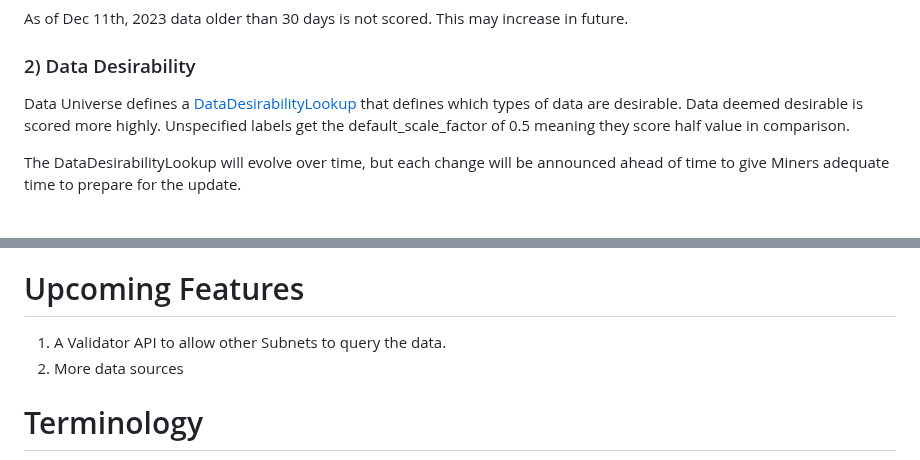
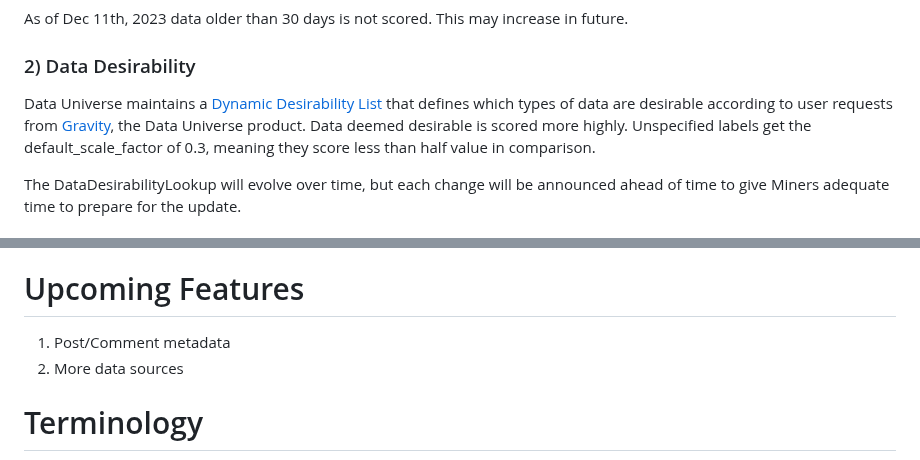
Before and after one commit to sn0man007/data-universe, a Markdown page: README.md, 2 parts joined by grey strips. Rendered like a GitHub page.

Commit message:
Update README.md
Signed-off-by: chai-amy <amy.chai@macrocosmos.ai>

```diff
--- a/README.md
+++ b/README.md
@@ -153,7 +153,7 @@ As of Dec 11th, 2023 data older than 30 days is not scored. This may increase in
 
 ### 2) Data Desirability
 
-Data Universe defines a [DataDesirabilityLookup](https://github.com/RusticLuftig/data-universe/blob/main/rewards/data_desirability_lookup.py) that defines which types of data are desirable. Data deemed desirable is scored more highly. Unspecified labels get the default_scale_factor of 0.5 meaning they score half value in comparison.
+Data Universe maintains a [Dynamic Desirability List](docs/dynamic_desirability.md) that defines which types of data are desirable according to user requests from [Gravity](https://app.macrocosmos.ai/), the Data Universe product. Data deemed desirable is scored more highly. Unspecified labels get the default_scale_factor of 0.3, meaning they score less than half value in comparison.
 
 The DataDesirabilityLookup will evolve over time, but each change will be announced ahead of time to give Miners adequate time to prepare for the update.
 
@@ -179,7 +179,7 @@ See [Validator Setup](docs/validator.md#validator_setup) to learn how to setup a
 
 # Upcoming Features
 
-1. A Validator API to allow other Subnets to query the data.
+1. Post/Comment metadata
 2. More data sources
 
 # Terminology
```
